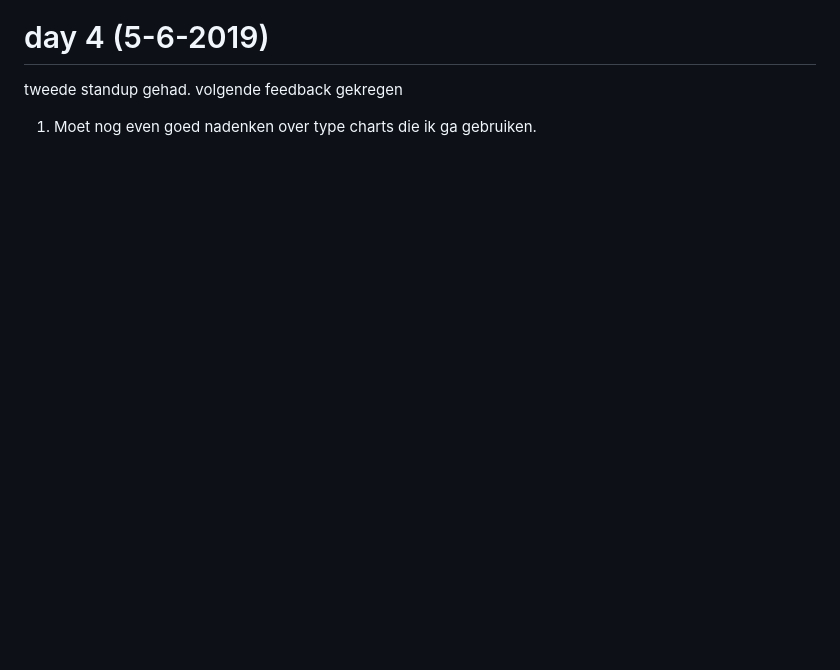
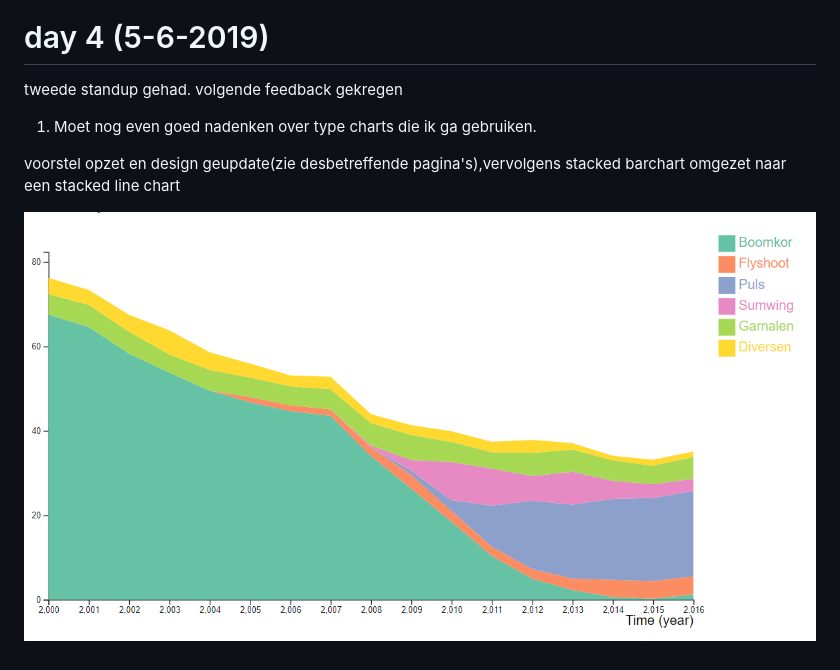
Before and after one commit to melsvaneck/minorProject, a Markdown page: PROCESS.md, the part around the change. Drawn GitHub-style; pictures changed too: images/stackedLine.PNG (added); blank space fills up the shorter version.

Commit message:
readme geupdate

```diff
--- a/PROCESS.md
+++ b/PROCESS.md
@@ -24,3 +24,8 @@ hierna begonnen aan de stacked bar chart van de vis vistechnieken:
 tweede standup gehad. volgende feedback gekregen
 
 1. Moet nog even goed nadenken over type charts die ik ga  gebruiken.
+
+voorstel opzet en design geupdate(zie desbetreffende pagina's),vervolgens stacked barchart omgezet naar een stacked line chart
+
+
+![bar](/images/stackedLine.PNG)
```
Also changed, not shown: DESIGN.md (+1 -1 lines), images/diagram2.jpg (added).
